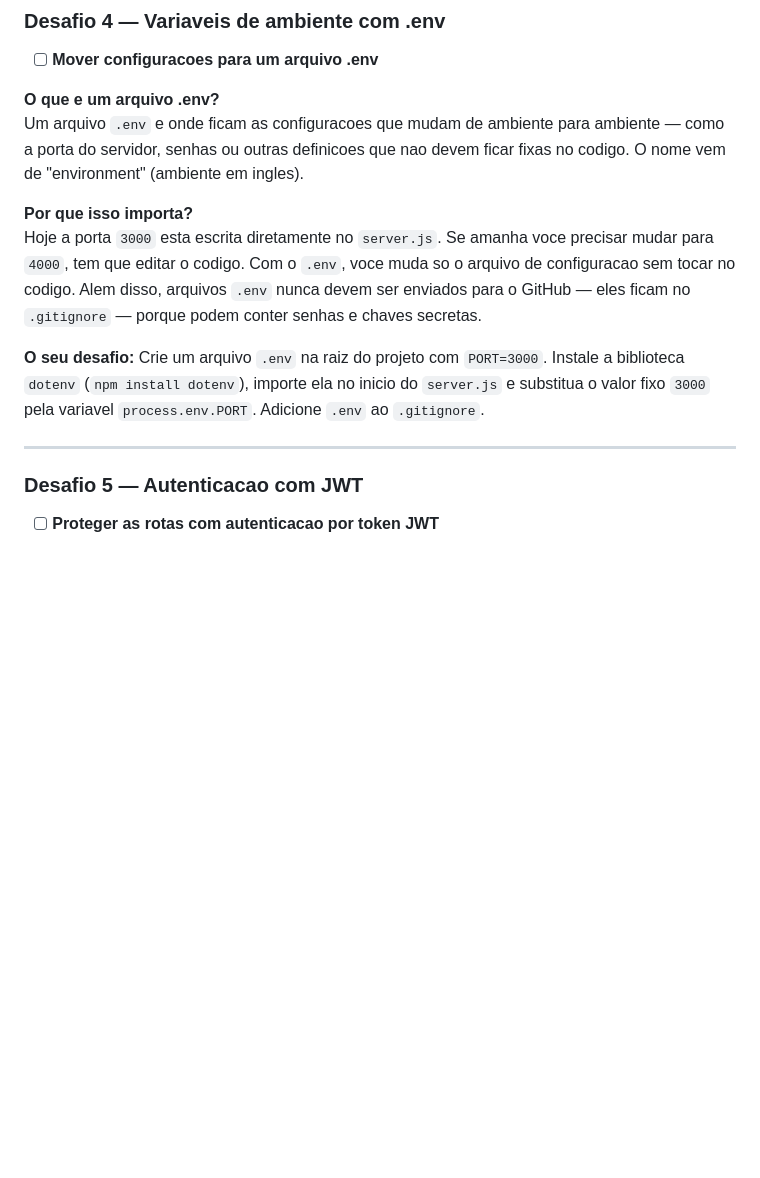
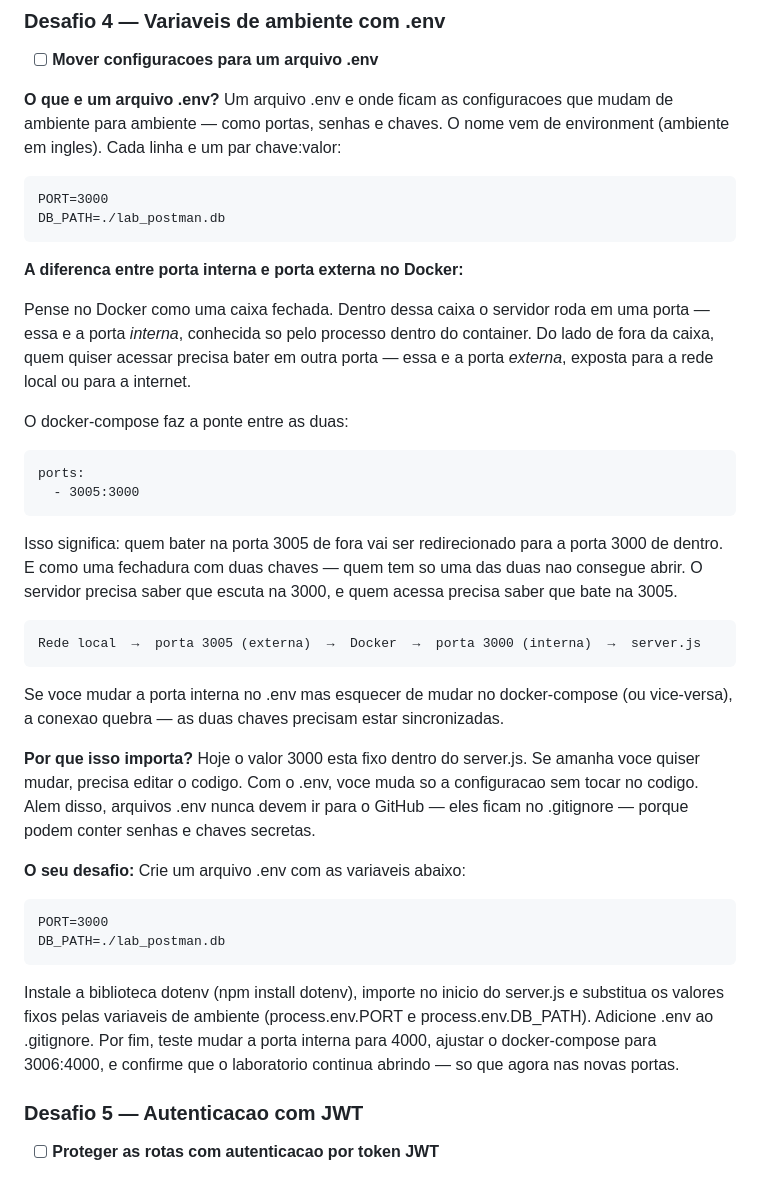
Before and after one commit to lfeletronADS/http-api-lab, a Markdown page: README.md, the part around the change. Drawn GitHub-style; blank space fills up the shorter version.

Commit message:
Desafio .env: explica porta interna vs externa no Docker com analogia da caixa com fechadura

```diff
--- a/README.md
+++ b/README.md
@@ -250,14 +250,36 @@ SELECT * FROM pessoas ORDER BY id DESC LIMIT 10 OFFSET 20; -- pagina 3
 - [ ] **Mover configuracoes para um arquivo .env**
 
 **O que e um arquivo .env?**
-Um arquivo `.env` e onde ficam as configuracoes que mudam de ambiente para ambiente — como a porta do servidor, senhas ou outras definicoes que nao devem ficar fixas no codigo. O nome vem de "environment" (ambiente em ingles).
+Um arquivo .env e onde ficam as configuracoes que mudam de ambiente para ambiente — como portas, senhas e chaves. O nome vem de environment (ambiente em ingles). Cada linha e um par chave:valor:
+
+    PORT=3000
+    DB_PATH=./lab_postman.db
+
+**A diferenca entre porta interna e porta externa no Docker:**
+
+Pense no Docker como uma caixa fechada. Dentro dessa caixa o servidor roda em uma porta — essa e a porta *interna*, conhecida so pelo processo dentro do container. Do lado de fora da caixa, quem quiser acessar precisa bater em outra porta — essa e a porta *externa*, exposta para a rede local ou para a internet.
+
+O docker-compose faz a ponte entre as duas:
+
+    ports:
+      - 3005:3000
+
+Isso significa: quem bater na porta 3005 de fora vai ser redirecionado para a porta 3000 de dentro. E como uma fechadura com duas chaves — quem tem so uma das duas nao consegue abrir. O servidor precisa saber que escuta na 3000, e quem acessa precisa saber que bate na 3005.
+
+    Rede local  →  porta 3005 (externa)  →  Docker  →  porta 3000 (interna)  →  server.js
+
+Se voce mudar a porta interna no .env mas esquecer de mudar no docker-compose (ou vice-versa), a conexao quebra — as duas chaves precisam estar sincronizadas.
 
 **Por que isso importa?**
-Hoje a porta `3000` esta escrita diretamente no `server.js`. Se amanha voce precisar mudar para `4000`, tem que editar o codigo. Com o `.env`, voce muda so o arquivo de configuracao sem tocar no codigo. Alem disso, arquivos `.env` nunca devem ser enviados para o GitHub — eles ficam no `.gitignore` — porque podem conter senhas e chaves secretas.
+Hoje o valor 3000 esta fixo dentro do server.js. Se amanha voce quiser mudar, precisa editar o codigo. Com o .env, voce muda so a configuracao sem tocar no codigo. Alem disso, arquivos .env nunca devem ir para o GitHub — eles ficam no .gitignore — porque podem conter senhas e chaves secretas.
 
-**O seu desafio:** Crie um arquivo `.env` na raiz do projeto com `PORT=3000`. Instale a biblioteca `dotenv` (`npm install dotenv`), importe ela no inicio do `server.js` e substitua o valor fixo `3000` pela variavel `process.env.PORT`. Adicione `.env` ao `.gitignore`.
+**O seu desafio:**
+Crie um arquivo .env com as variaveis abaixo:
 
----
+    PORT=3000
+    DB_PATH=./lab_postman.db
+
+Instale a biblioteca dotenv (npm install dotenv), importe no inicio do server.js e substitua os valores fixos pelas variaveis de ambiente (process.env.PORT e process.env.DB_PATH). Adicione .env ao .gitignore. Por fim, teste mudar a porta interna para 4000, ajustar o docker-compose para 3006:4000, e confirme que o laboratorio continua abrindo — so que agora nas novas portas.
 
 ### Desafio 5 — Autenticacao com JWT
 
```
